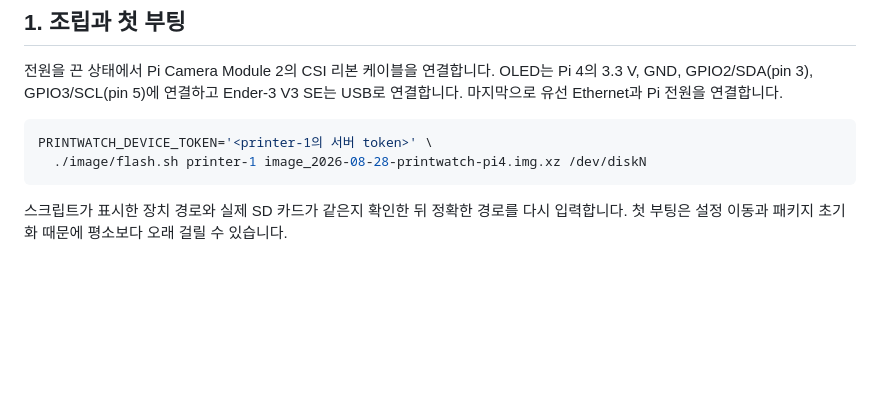
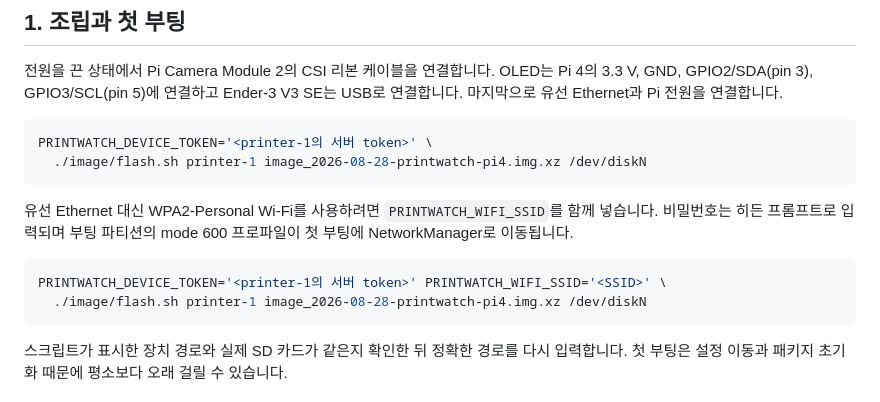
Before and after one commit to snowman0919/printwatch_ai, a Markdown page: docs/commissioning.md, the part around the change. Rendered like a GitHub page; blank space fills up the shorter version.

Commit message:
docs: document flash-time Wi-Fi injection
Co-authored-by: CommandCodeBot <noreply@commandcode.ai>

````diff
--- a/docs/commissioning.md
+++ b/docs/commissioning.md
@@ -8,6 +8,13 @@
 
 ```bash
 PRINTWATCH_DEVICE_TOKEN='<printer-1의 서버 token>' \
+  ./image/flash.sh printer-1 image_2026-08-28-printwatch-pi4.img.xz /dev/diskN
+```
+
+유선 Ethernet 대신 WPA2-Personal Wi-Fi를 사용하려면 `PRINTWATCH_WIFI_SSID`를 함께 넣습니다. 비밀번호는 히든 프롬프트로 입력되며 부팅 파티션의 mode 600 프로파일이 첫 부팅에 NetworkManager로 이동됩니다.
+
+```bash
+PRINTWATCH_DEVICE_TOKEN='<printer-1의 서버 token>' PRINTWATCH_WIFI_SSID='<SSID>' \
   ./image/flash.sh printer-1 image_2026-08-28-printwatch-pi4.img.xz /dev/diskN
 ```
 
````
